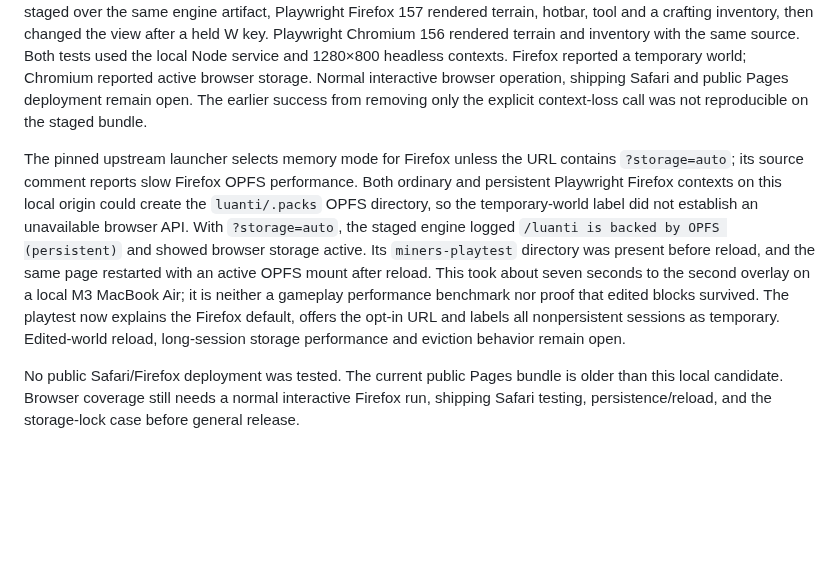
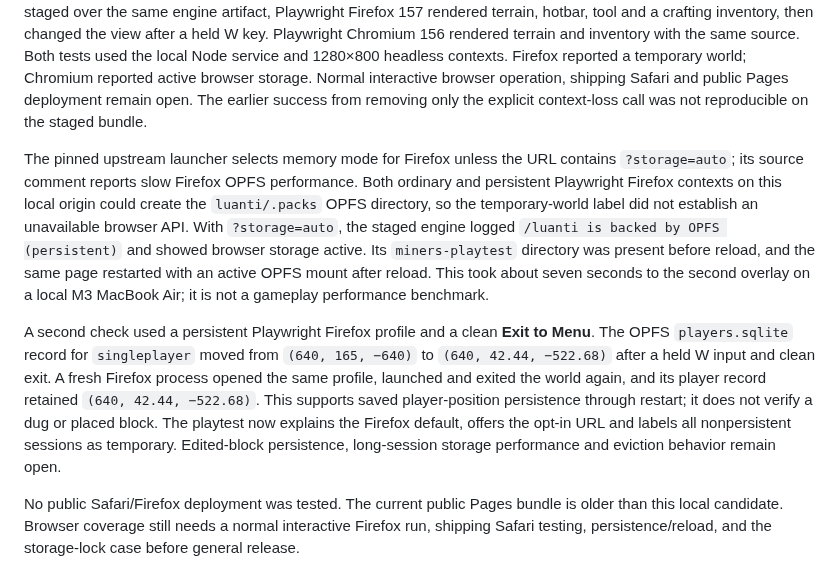
Before and after one commit to cupOJoseph/minemine, a Markdown page: docs/VALIDATION.md, the part around the change. Rendered like a GitHub page; blank space fills up the shorter version.

Commit message:
Record Firefox saved player position across restart

```diff
--- a/docs/VALIDATION.md
+++ b/docs/VALIDATION.md
@@ -24,7 +24,9 @@ Playwright Firefox 157 on this macOS host initially exited with `Could not find
 
 A 2026-11-02 staged-bundle follow-up falsified the initial single-line fix: the actual published `21f97a29c16b` engine with only `WEBGL_lose_context` removed still showed a black Firefox viewport after 90 seconds, even though the singleplayer join and welcome chat were logged. Removing the disposable `getContext('webgl2')` probe as a second controlled change made Firefox render the world in a fresh run. The tracked launcher and hosting compatibility check now test API presence without creating a separate context; the engine creates the real context. With that source staged over the same engine artifact, Playwright Firefox 157 rendered terrain, hotbar, tool and a crafting inventory, then changed the view after a held W key. Playwright Chromium 156 rendered terrain and inventory with the same source. Both tests used the local Node service and 1280×800 headless contexts. Firefox reported a temporary world; Chromium reported active browser storage. Normal interactive browser operation, shipping Safari and public Pages deployment remain open. The earlier success from removing only the explicit context-loss call was not reproducible on the staged bundle.
 
-The pinned upstream launcher selects memory mode for Firefox unless the URL contains `?storage=auto`; its source comment reports slow Firefox OPFS performance. Both ordinary and persistent Playwright Firefox contexts on this local origin could create the `luanti/.packs` OPFS directory, so the temporary-world label did not establish an unavailable browser API. With `?storage=auto`, the staged engine logged `/luanti is backed by OPFS (persistent)` and showed browser storage active. Its `miners-playtest` directory was present before reload, and the same page restarted with an active OPFS mount after reload. This took about seven seconds to the second overlay on a local M3 MacBook Air; it is neither a gameplay performance benchmark nor proof that edited blocks survived. The playtest now explains the Firefox default, offers the opt-in URL and labels all nonpersistent sessions as temporary. Edited-world reload, long-session storage performance and eviction behavior remain open.
+The pinned upstream launcher selects memory mode for Firefox unless the URL contains `?storage=auto`; its source comment reports slow Firefox OPFS performance. Both ordinary and persistent Playwright Firefox contexts on this local origin could create the `luanti/.packs` OPFS directory, so the temporary-world label did not establish an unavailable browser API. With `?storage=auto`, the staged engine logged `/luanti is backed by OPFS (persistent)` and showed browser storage active. Its `miners-playtest` directory was present before reload, and the same page restarted with an active OPFS mount after reload. This took about seven seconds to the second overlay on a local M3 MacBook Air; it is not a gameplay performance benchmark.
+
+A second check used a persistent Playwright Firefox profile and a clean **Exit to Menu**. The OPFS `players.sqlite` record for `singleplayer` moved from `(640, 165, −640)` to `(640, 42.44, −522.68)` after a held W input and clean exit. A fresh Firefox process opened the same profile, launched and exited the world again, and its player record retained `(640, 42.44, −522.68)`. This supports saved player-position persistence through restart; it does not verify a dug or placed block. The playtest now explains the Firefox default, offers the opt-in URL and labels all nonpersistent sessions as temporary. Edited-block persistence, long-session storage performance and eviction behavior remain open.
 
 No public Safari/Firefox deployment was tested. The current public Pages bundle is older than this local candidate. Browser coverage still needs a normal interactive Firefox run, shipping Safari testing, persistence/reload, and the storage-lock case before general release.
 
```
Also changed, not shown: docs/PLAYTEST.md (+1 -1 lines), docs/ROADMAP.md (+1 -1 lines).
